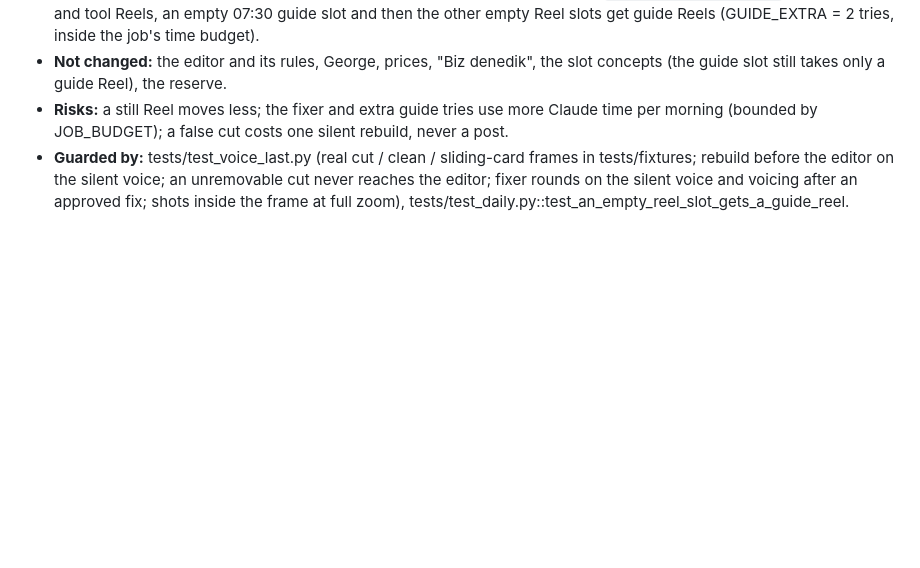
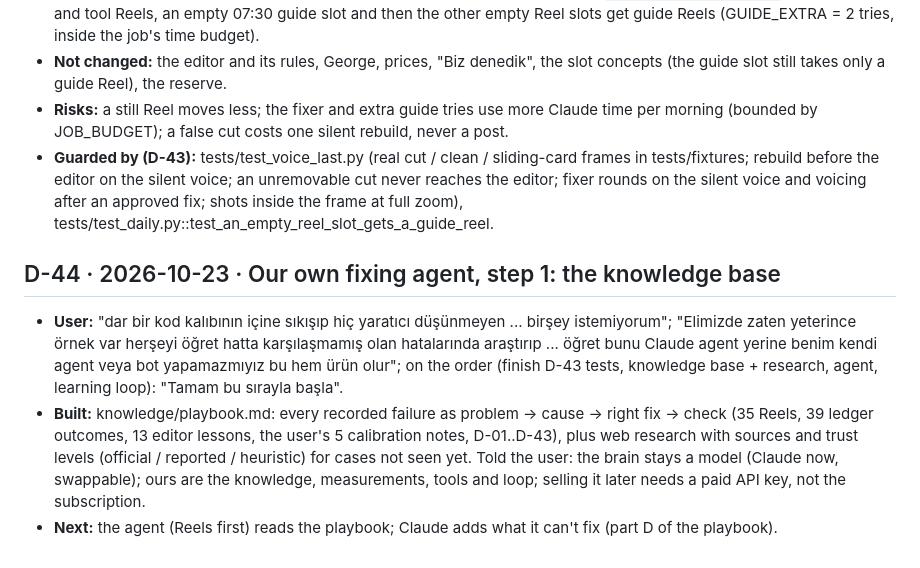
Before and after one commit to mkaya7204/kavar-studio, a Markdown page: DECISIONS.md, the part around the change. Rendered like a GitHub page; blank space fills up the shorter version.

```diff
--- a/DECISIONS.md
+++ b/DECISIONS.md
@@ -319,4 +319,9 @@ the decisions that are currently locked; this file explains why they exist and h
 - **Built:** `hyperframes_builder.SHOT_MAX`: every shot (all Reel kinds pass `_shot_frame`) is small enough to keep 48 px free at full zoom. `reel_qa.cut_frames` (2 frames a second, a cut must show twice in a row). daily `_review`: the draft is measured before the editor; a cut rebuilds the same Reel with capture "still" (template variable `still`: no shot zoom) on the silent voice (the voicing script now uses `reel_voice`, so George only without KAVAR_DRAFT_VOICE); a cut that stays is a reject the fixer works on, and the voiced Reel is measured again. REEL_FIX_ROUNDS 0 -> 2 (reverses D-38's switch-off, by the user's words above); the fixer's page windows end in a gap (`_snap_window`). Template: every domain line (shot tags, hook stamp, outro) shrinks until it fits (the D-42 guide dry run 39902060913 was rejected twice for "workspaceupdates.googleb…" cut at the tag's edge). `_fill_empty_reel_slots`: after the trial and tool Reels, an empty 07:30 guide slot and then the other empty Reel slots get guide Reels (GUIDE_EXTRA = 2 tries, inside the job's time budget).
 - **Not changed:** the editor and its rules, George, prices, "Biz denedik", the slot concepts (the guide slot still takes only a guide Reel), the reserve.
 - **Risks:** a still Reel moves less; the fixer and extra guide tries use more Claude time per morning (bounded by JOB_BUDGET); a false cut costs one silent rebuild, never a post.
-- **Guarded by:** tests/test_voice_last.py (real cut / clean / sliding-card frames in tests/fixtures; rebuild before the editor on the silent voice; an unremovable cut never reaches the editor; fixer rounds on the silent voice and voicing after an approved fix; shots inside the frame at full zoom), tests/test_daily.py::test_an_empty_reel_slot_gets_a_guide_reel.
+- **Guarded by (D-43):** tests/test_voice_last.py (real cut / clean / sliding-card frames in tests/fixtures; rebuild before the editor on the silent voice; an unremovable cut never reaches the editor; fixer rounds on the silent voice and voicing after an approved fix; shots inside the frame at full zoom), tests/test_daily.py::test_an_empty_reel_slot_gets_a_guide_reel.
+
+## D-44 · 2026-10-23 · Our own fixing agent, step 1: the knowledge base
+- **User:** "dar bir kod kalıbının içine sıkışıp hiç yaratıcı düşünmeyen ... birşey istemiyorum"; "Elimizde zaten yeterince örnek var herşeyi öğret hatta karşılaşmamış olan hatalarında araştırıp ... öğret bunu Claude agent yerine benim kendi agent veya bot yapamazmıyız bu hem ürün olur"; on the order (finish D-43 tests, knowledge base + research, agent, learning loop): "Tamam bu sırayla başla".
+- **Built:** knowledge/playbook.md: every recorded failure as problem -> cause -> right fix -> check (35 Reels, 39 ledger outcomes, 13 editor lessons, the user's 5 calibration notes, D-01..D-43), plus web research with sources and trust levels (official / reported / heuristic) for cases not seen yet. Told the user: the brain stays a model (Claude now, swappable); ours are the knowledge, measurements, tools and loop; selling it later needs a paid API key, not the subscription.
+- **Next:** the agent (Reels first) reads the playbook; Claude adds what it can't fix (part D of the playbook).
```
Also changed, not shown: knowledge/playbook.md (added, +192 -0 lines).
